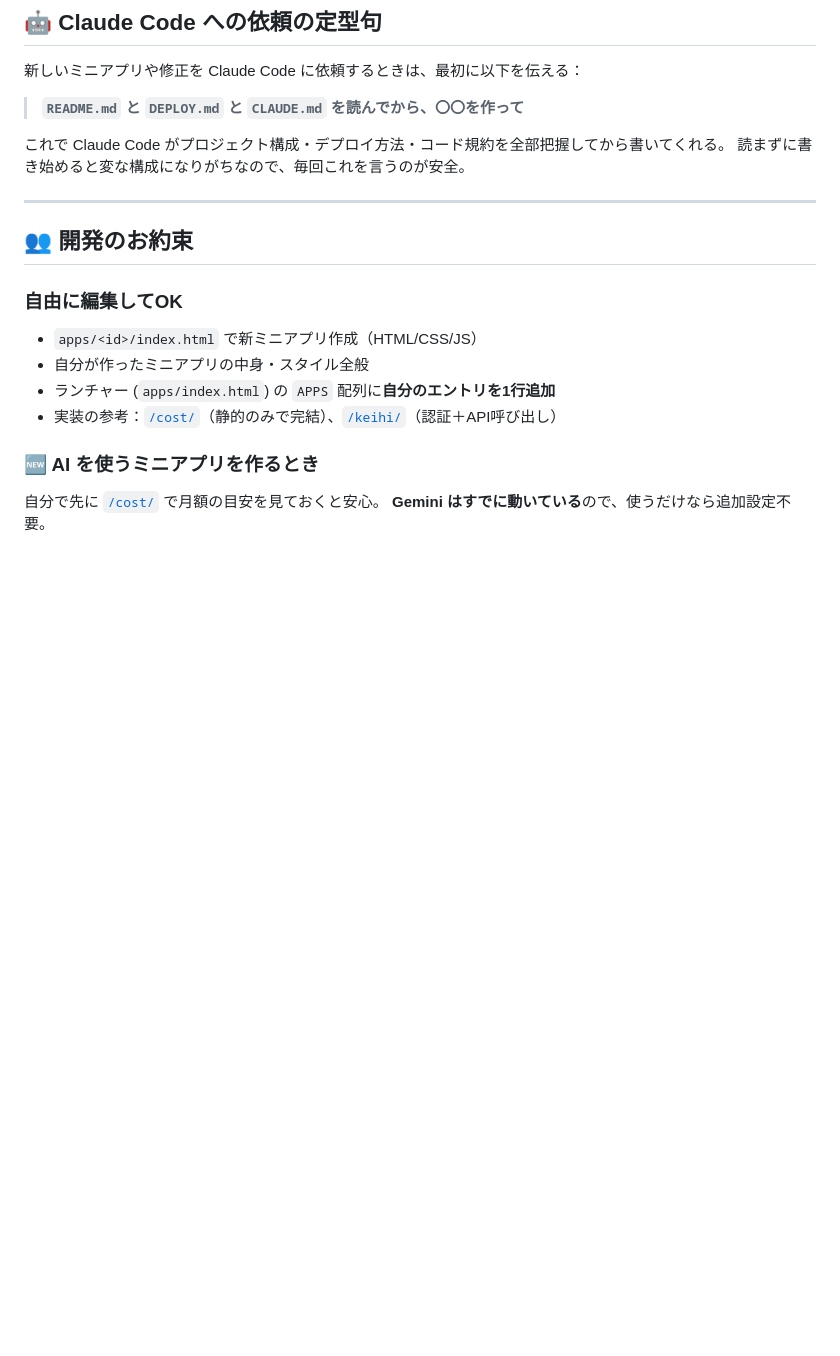
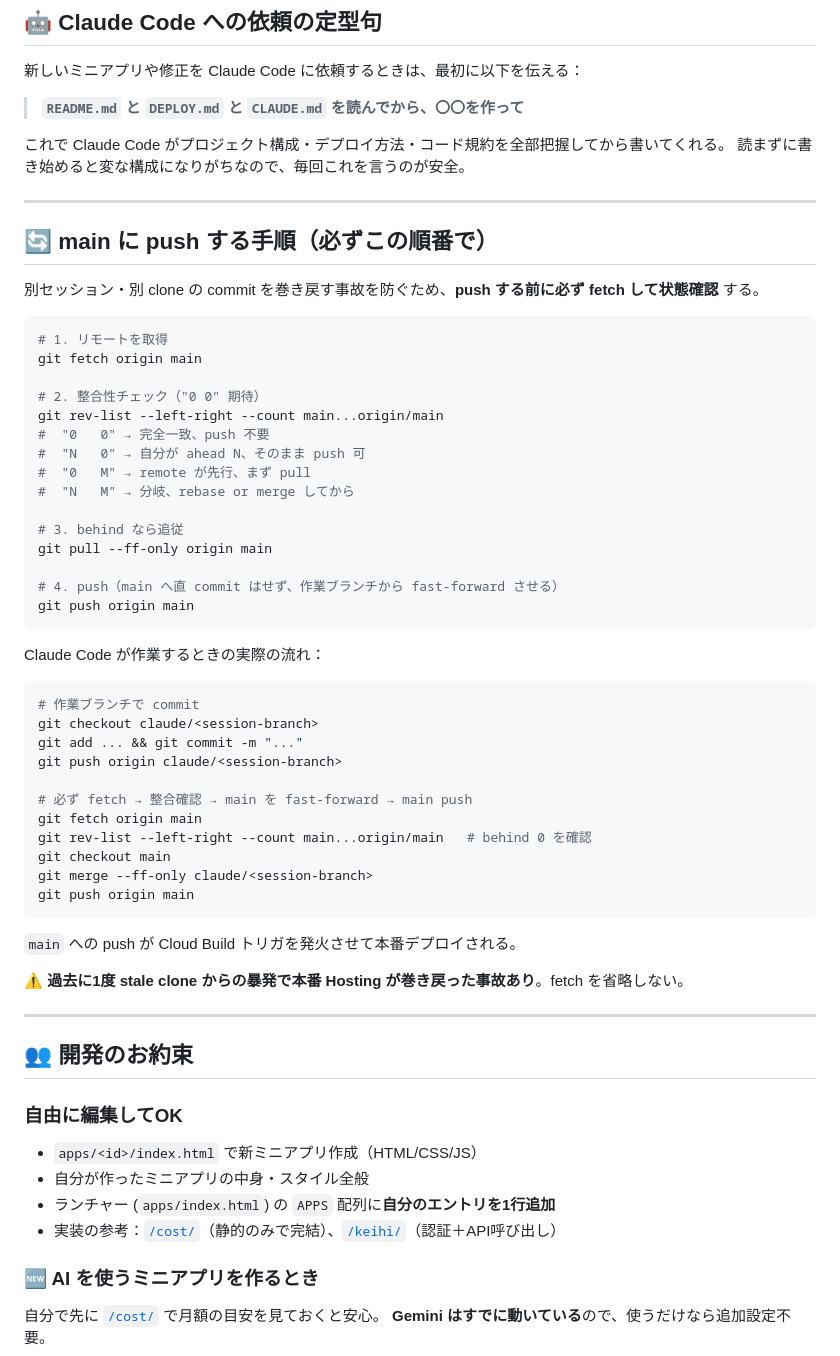
Before and after one commit to banaxart-jpg/keikhi, a Markdown page: README.md, the part around the change. Drawn GitHub-style; blank space fills up the shorter version.

````diff
--- a/README.md
+++ b/README.md
@@ -23,6 +23,50 @@
 
 これで Claude Code がプロジェクト構成・デプロイ方法・コード規約を全部把握してから書いてくれる。
 読まずに書き始めると変な構成になりがちなので、毎回これを言うのが安全。
+
+---
+
+## 🔄 main に push する手順（必ずこの順番で）
+
+別セッション・別 clone の commit を巻き戻す事故を防ぐため、**push する前に必ず fetch して状態確認** する。
+
+```bash
+# 1. リモートを取得
+git fetch origin main
+
+# 2. 整合性チェック（"0	0" 期待）
+git rev-list --left-right --count main...origin/main
+#  "0	0" → 完全一致、push 不要
+#  "N	0" → 自分が ahead N、そのまま push 可
+#  "0	M" → remote が先行、まず pull
+#  "N	M" → 分岐、rebase or merge してから
+
+# 3. behind なら追従
+git pull --ff-only origin main
+
+# 4. push（main へ直 commit はせず、作業ブランチから fast-forward させる）
+git push origin main
+```
+
+Claude Code が作業するときの実際の流れ：
+
+```bash
+# 作業ブランチで commit
+git checkout claude/<session-branch>
+git add ... && git commit -m "..."
+git push origin claude/<session-branch>
+
+# 必ず fetch → 整合確認 → main を fast-forward → main push
+git fetch origin main
+git rev-list --left-right --count main...origin/main   # behind 0 を確認
+git checkout main
+git merge --ff-only claude/<session-branch>
+git push origin main
+```
+
+`main` への push が Cloud Build トリガを発火させて本番デプロイされる。
+
+⚠️ **過去に1度 stale clone からの暴発で本番 Hosting が巻き戻った事故あり**。fetch を省略しない。
 
 ---
 
````
Also changed, not shown: CLAUDE.md (+24 -4 lines).
